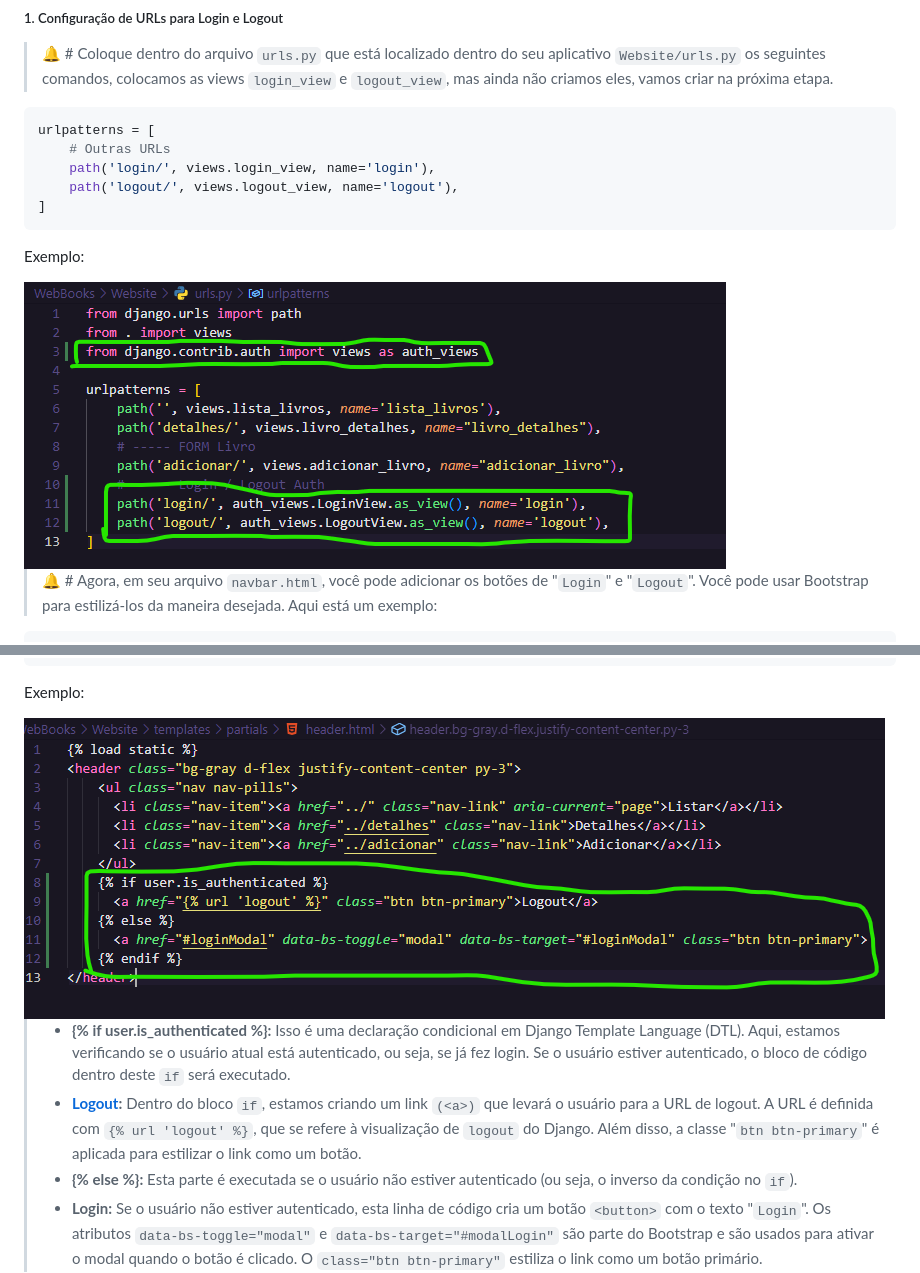
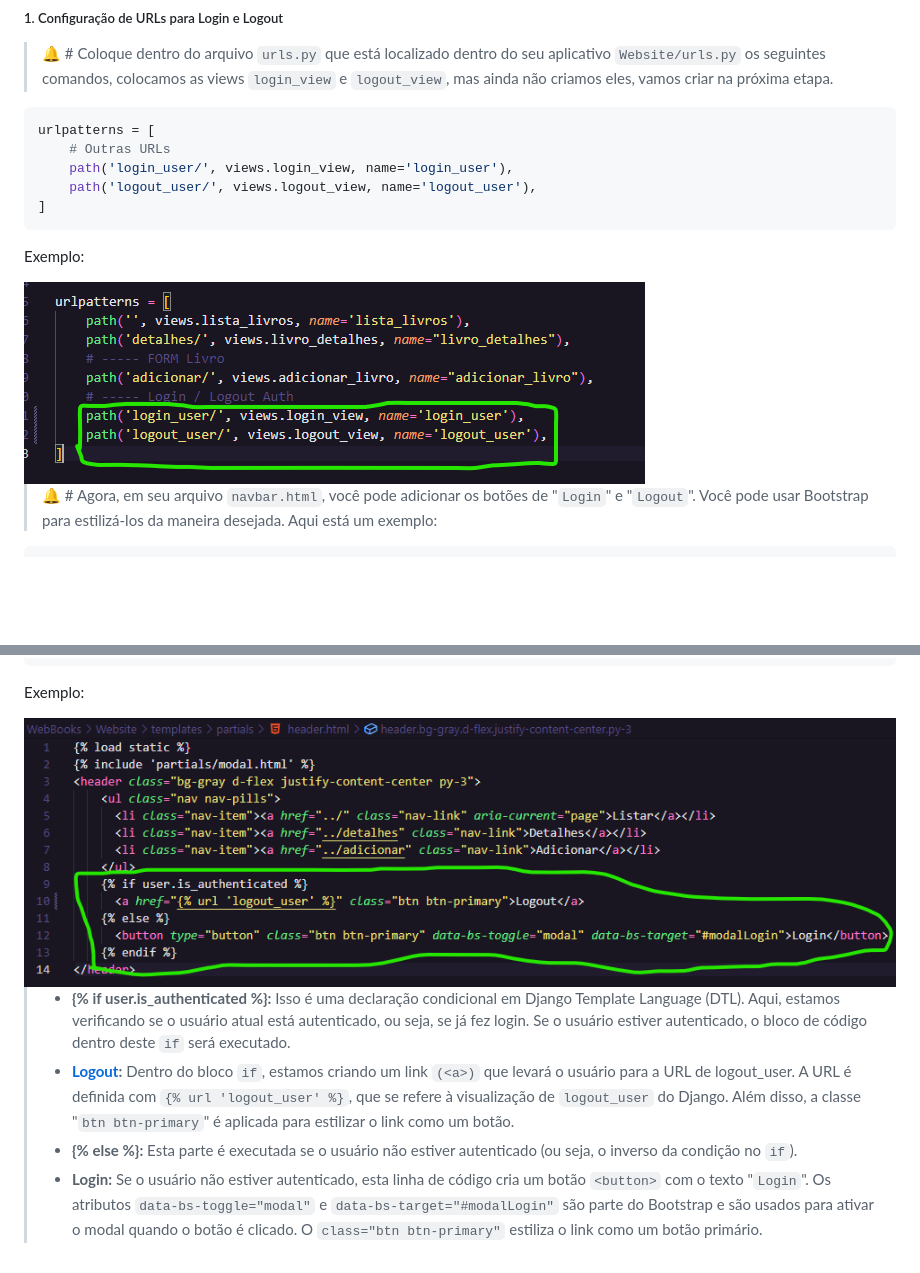
Before and after one commit to DaviVidal01/Django_Framework, a Markdown page: README.md, 2 parts joined by grey strips. Rendered like a GitHub page; pictures changed too: README-assets/ex89.png, README-assets/ex90.png; blank space fills up the shorter version.

````diff
--- a/README.md
+++ b/README.md
@@ -1544,8 +1544,8 @@ urlpatterns = [
 ```bash
 urlpatterns = [
     # Outras URLs
-    path('login/', views.login_view, name='login'),
-    path('logout/', views.logout_view, name='logout'),
+    path('login_user/', views.login_view, name='login_user'),
+    path('logout_user/', views.logout_view, name='logout_user'),
 ]
 ```
 Exemplo:
@@ -1574,7 +1574,7 @@ Exemplo:
 <img src="README-assets/ex90.png" alt="Exemplo90">
 
 > - **{% if user.is_authenticated %}:** Isso é uma declaração condicional em Django Template Language (DTL). Aqui, estamos verificando se o usuário atual está autenticado, ou seja, se já fez login. Se o usuário estiver autenticado, o bloco de código dentro deste `if` será executado.
-> - **<a href="{% url 'logout' %}" class="btn btn-primary">Logout</a>:** Dentro do bloco `if`, estamos criando um link `(<a>)` que levará o usuário para a URL de logout. A URL é definida com `{% url 'logout' %}`, que se refere à visualização de `logout` do Django. Além disso, a classe "`btn btn-primary`" é aplicada para estilizar o link como um botão.
+> - **<a href="{% url 'logout_user' %}" class="btn btn-primary">Logout</a>:** Dentro do bloco `if`, estamos criando um link `(<a>)` que levará o usuário para a URL de logout_user. A URL é definida com `{% url 'logout_user' %}`, que se refere à visualização de `logout_user` do Django. Além disso, a classe "`btn btn-primary`" é aplicada para estilizar o link como um botão.
 > - **{% else %}:** Esta parte é executada se o usuário não estiver autenticado (ou seja, o inverso da condição no `if`).
 > - **<button type="button" class="btn btn-primary" data-bs-toggle="modal" data-bs-target="#modalLogin">Login</button>:** Se o usuário não estiver autenticado, esta linha de código cria um botão `<button>` com o texto "`Login`". Os atributos `data-bs-toggle="modal"` e `data-bs-target="#modalLogin"` são parte do Bootstrap e são usados para ativar o modal quando o botão é clicado. O `class="btn btn-primary"` estiliza o link como um botão primário.
 
````
Also changed, not shown: other parts of README.md (+30 -22 lines), 4 other files.
